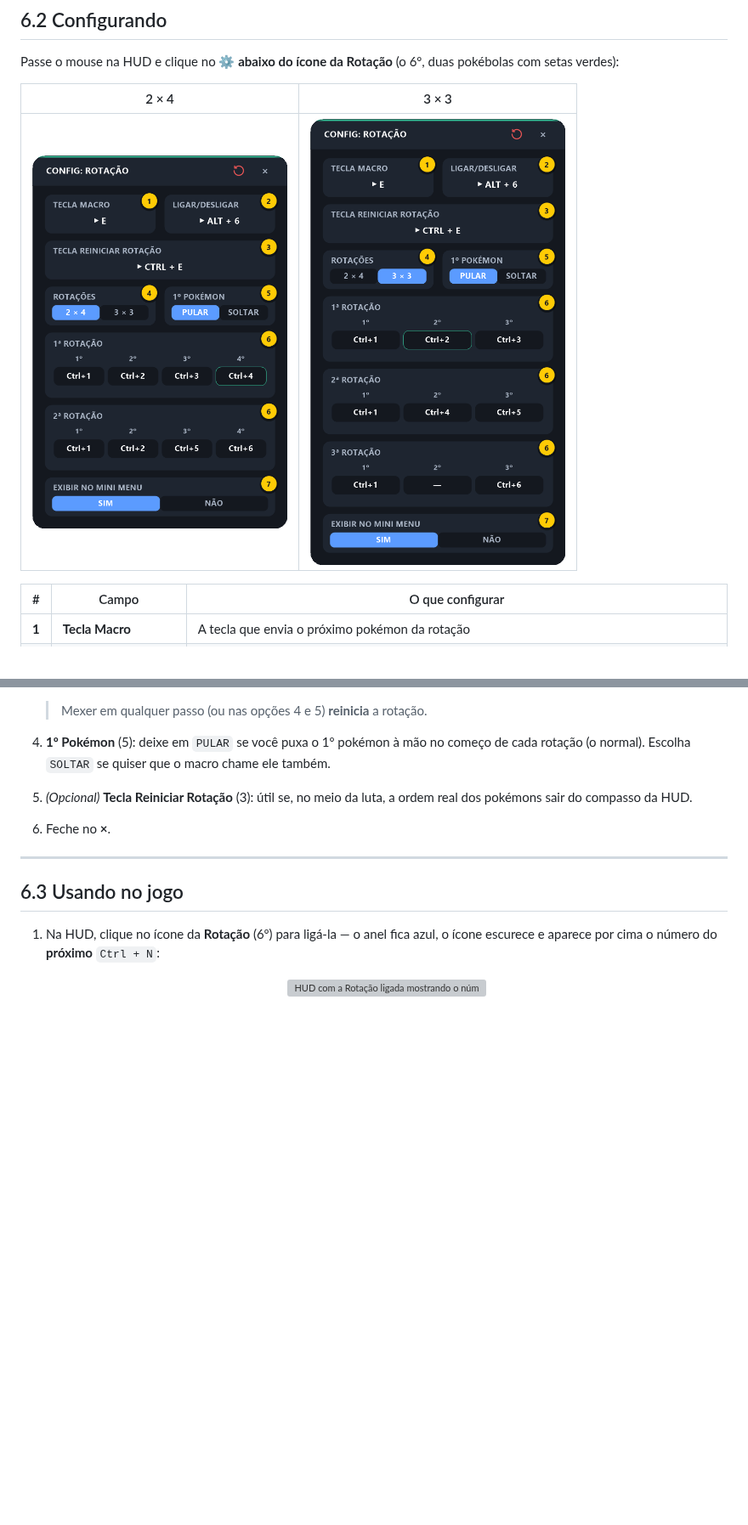
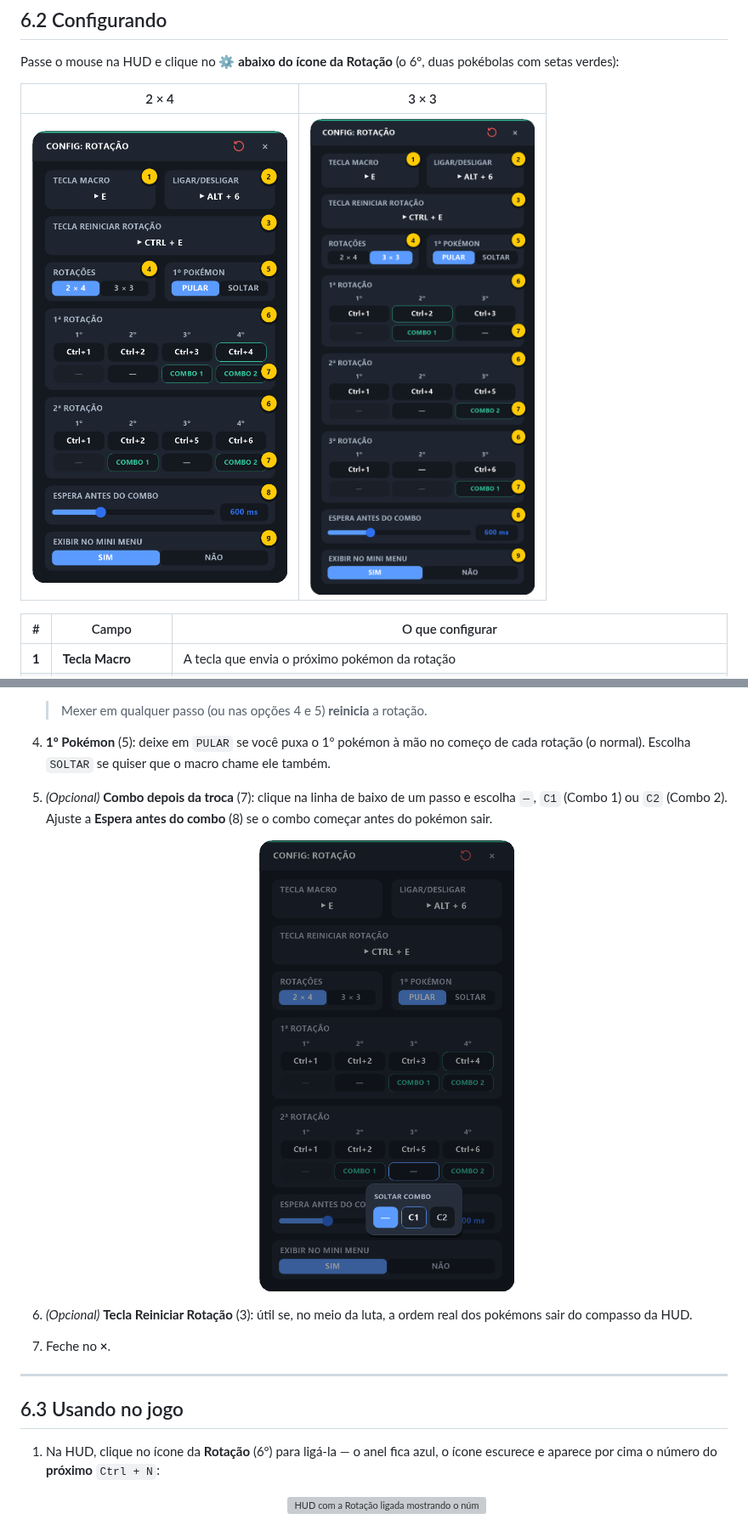
Before and after one commit to Lfelipedemelo/pokemacro-v2, a Markdown page: docs/06-rotacao.md, 2 parts joined by grey strips. Shown at 85% size. Drawn GitHub-style; pictures changed too: docs/img/config-rotacao-3x3.png, docs/img/config-rotacao-combo.png (added), docs/img/config-rotacao.png; blank space fills up the shorter version; grey boxes are pictures that could not be loaded.

```diff
--- a/docs/06-rotacao.md
+++ b/docs/06-rotacao.md
@@ -72,8 +75,11 @@ O passo que sai no próximo aperto aparece com contorno verde (nas imagens, o `C
 
    > Mexer em qualquer passo (ou nas opções 4 e 5) **reinicia** a rotação.
 4. **1º Pokémon** (5): deixe em `PULAR` se você puxa o 1º pokémon à mão no começo de cada rotação (o normal). Escolha `SOLTAR` se quiser que o macro chame ele também.
-5. *(Opcional)* **Tecla Reiniciar Rotação** (3): útil se, no meio da luta, a ordem real dos pokémons sair do compasso da HUD.
-6. Feche no **×**.
+5. *(Opcional)* **Combo depois da troca** (7): clique na linha de baixo de um passo e escolha `—`, `C1` (Combo 1) ou `C2` (Combo 2). Ajuste a **Espera antes do combo** (8) se o combo começar antes do pokémon sair.
+
+   <p align="center"><img src="img/config-rotacao-combo.png" width="300" alt="Seletor do combo depois da troca aberto no 3º passo da 2ª rotação, com as opções vazio, C1 e C2"></p>
+6. *(Opcional)* **Tecla Reiniciar Rotação** (3): útil se, no meio da luta, a ordem real dos pokémons sair do compasso da HUD.
+7. Feche no **×**.
 
 ---
 
```
Also changed, not shown: other parts of docs/06-rotacao.md (+23 -5 lines), CLAUDE.md (+3 -3 lines), README.md (+4 -1 lines), docs/img/config-rotacao-seletor.png, 10 other files.
